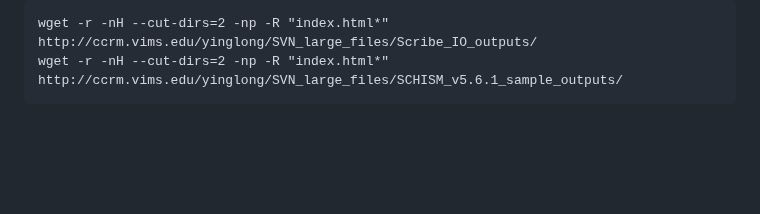
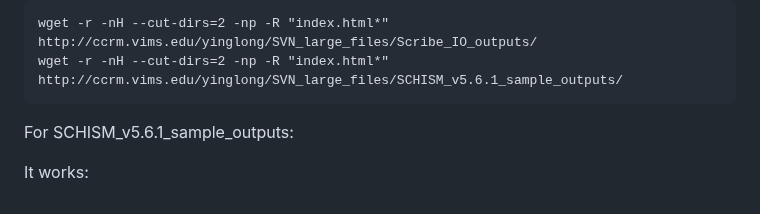
Before and after one commit to schism-dev/schism_visit_plugin, a Markdown page: linux_build_instructions.md, the part around the change. Rendered like a GitHub page; blank space fills up the shorter version.

````diff
--- a/linux_build_instructions.md
+++ b/linux_build_instructions.md
@@ -181,3 +181,8 @@ Now try it out.  Links to data are on the [SCHISM visualization page](https://sc
 wget -r -nH --cut-dirs=2 -np -R "index.html*" http://ccrm.vims.edu/yinglong/SVN_large_files/Scribe_IO_outputs/
 wget -r -nH --cut-dirs=2 -np -R "index.html*" http://ccrm.vims.edu/yinglong/SVN_large_files/SCHISM_v5.6.1_sample_outputs/
 ```
+
+For SCHISM_v5.6.1_sample_outputs:
+
+
+It works:
````
